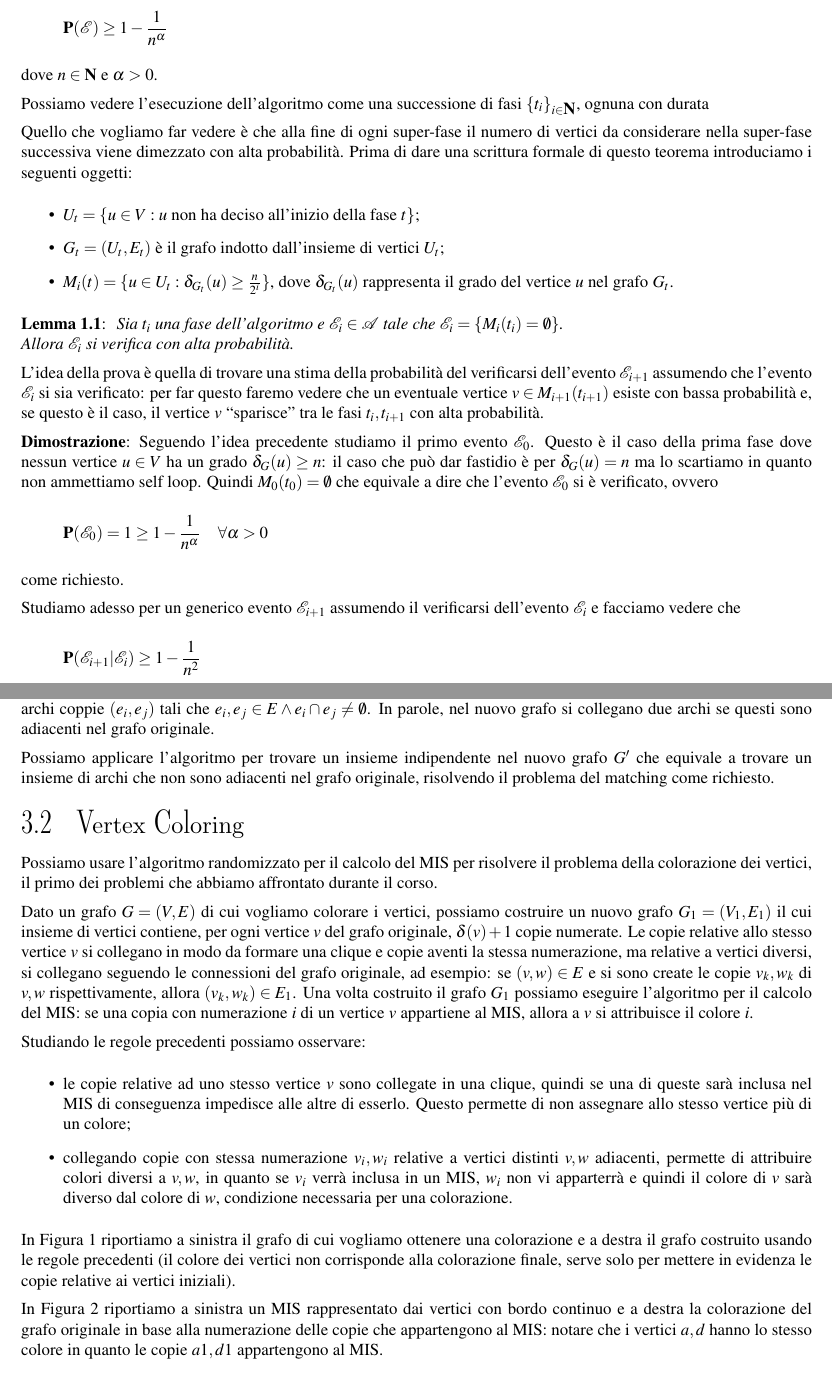
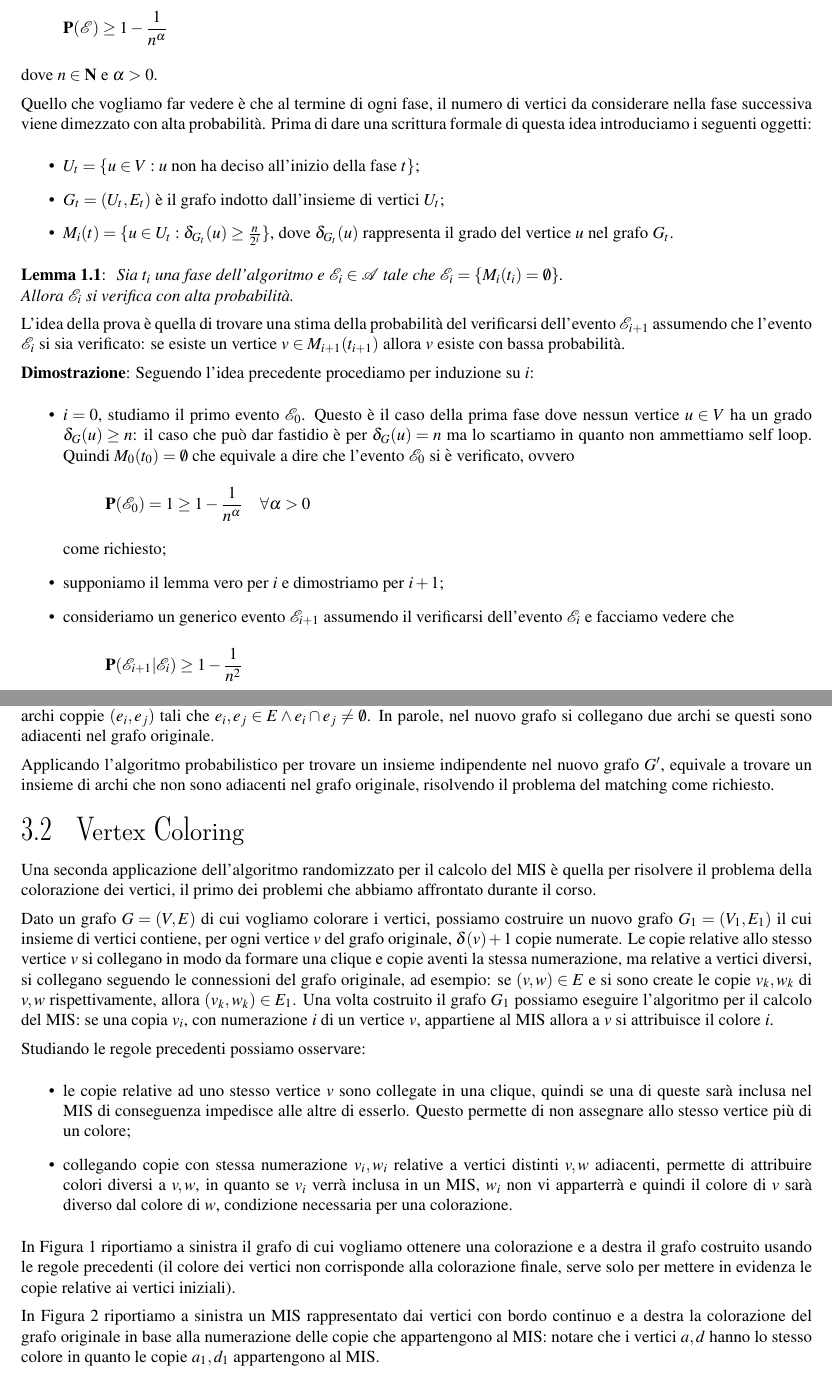
Before and after one commit to massimo-nocentini/sistemi-distribuiti-reti-calcolatori, a LaTeX document (lecture.tex): two parts of pages 1 and 4 of 4, joined at a grey line, cut so that both start at the same text. Compiled offline with LaTeX, dvips and Ghostscript.

Commit message:
Finished lecture on MIS analysis.

```diff
--- a/lecture.tex
+++ b/lecture.tex
@@ -33,14 +33,11 @@ con alta probabilit\`a} se
 dove $n \in \N$ e $\alpha > 0$.
 \end{defn}
 
-Possiamo vedere l'esecuzione dell'algoritmo come una successione di fasi
-$\lbrace t_i \rbrace_{i \in \N}$, ognuna con durata
 
-% dare la definizione di superfase.
-Quello che vogliamo far vedere \`e che alla fine di ogni super-fase il
-numero di vertici da considerare nella super-fase successiva viene
-dimezzato con alta probabilit\`a. Prima di dare una scrittura formale di questo
-teorema introduciamo i seguenti oggetti:
+Quello che vogliamo far vedere \`e che al termine di ogni fase, il
+numero di vertici da considerare nella fase successiva viene
+dimezzato con alta probabilit\`a. Prima di dare una scrittura formale di
+questa idea introduciamo i seguenti oggetti:
 \begin{itemize}
     \item $U_t = \lbrace u \in V : u \text{ non ha deciso all'inizio della
         fase } t \rbrace$;
@@ -57,16 +54,16 @@ teorema introduciamo i seguenti oggetti:
     Allora $\mathcal{E}_i$ si verifica con alta probabilit\`a.
 \end{lemma}
 
-
     L'idea della prova \`e quella di trovare una stima della probabilit\`a
     del verificarsi dell'evento $\mathcal{E}_{i+1}$ assumendo che l'evento
-    $\mathcal{E}_{i}$ si sia verificato: per far questo faremo vedere che
-    un eventuale vertice $v \in M_{i+1}(t_{i+1})$ esiste con bassa
-    probabilit\`a e, se questo \`e il caso, il vertice $v$ ``sparisce''
-    tra le fasi $t_i, t_{i+1}$ con alta probabilit\`a.
+    $\mathcal{E}_{i}$ si sia verificato: se esiste un vertice
+    $v \in M_{i+1}(t_{i+1})$ allora $v$ esiste con bassa
+    probabilit\`a.
 
 \begin{proof}
-    Seguendo l'idea precedente studiamo il primo evento $\mathcal{E}_0$. Questo
+Seguendo l'idea precedente procediamo per induzione su $i$:
+\begin{itemize}
+    \item $i = 0$, studiamo il primo evento $\mathcal{E}_0$. Questo
     \`e il caso della prima fase dove nessun vertice $u \in V$ ha un grado
     $\delta_G(u) \geq n$: il caso che pu\`o dar fastidio \`e per
     $\delta_G(u) = n$ ma lo scartiamo in quanto non ammettiamo self loop.
@@ -76,9 +73,11 @@ teorema introduciamo i seguenti oggetti:
         \mathbf{P} (\mathcal{E}_0) = 1 \geq 1 - \frac{1}{n^\alpha} \quad
         \forall \alpha > 0
     \end{displaymath}
-     come richiesto.
+     come richiesto;
 
-    Studiamo adesso per un generico evento $\mathcal{E}_{i+1}$ assumendo il
+    \item supponiamo il lemma vero per $i$ e dimostriamo per $i+1$;
+
+    \item consideriamo un generico evento $\mathcal{E}_{i+1}$ assumendo il
     verificarsi dell'evento $\mathcal{E}_{i}$ e facciamo vedere che
     \begin{displaymath}
         \mathbf{P}(\mathcal{E}_{i+1} | \mathcal{E}_{i}) \geq 1 - \frac{1}{n^2}
@@ -286,12 +286,14 @@ gli archi di $G$ e per archi coppie $(e_i, e_j)$ tali che $e_i, e_j \in E
 \wedge e_i \cap e_j \not = \emptyset$. In parole, nel nuovo grafo si collegano
 due archi se questi sono adiacenti nel grafo originale.
 
-Possiamo applicare l'algoritmo per trovare un insieme indipendente nel nuovo
-grafo $G'$ che equivale a trovare un insieme di archi che non sono adiacenti nel
+Applicando l'algoritmo probabilistico per trovare un insieme indipendente
+nel nuovo grafo $G'$, equivale a trovare un insieme di archi che non sono
+adiacenti nel
 grafo originale, risolvendo il problema del matching come richiesto.
 
 \subsection{Vertex Coloring}
-Possiamo usare l'algoritmo randomizzato per il calcolo del MIS per risolvere
+Una seconda applicazione dell'algoritmo randomizzato per il calcolo
+del MIS \`e quella per risolvere
 il problema della colorazione dei vertici, il primo dei problemi che
 abbiamo affrontato durante il corso.
 
@@ -308,8 +310,8 @@ connessioni del grafo originale, ad esempio: se $(v,w) \in E$ e si
 sono create le copie $v_k,w_k$ di $v,w$ rispettivamente,
 allora $(v_k,w_k) \in E_1$.
 Una volta costruito il grafo $G_1$ possiamo eseguire l'algoritmo per
-il calcolo del MIS: se una copia con numerazione $i$ di un vertice $v$
-appartiene al MIS, allora a $v$ si attribuisce il colore $i$.
+il calcolo del MIS: se una copia $v_i$, con numerazione $i$ di un vertice $v$,
+appartiene al MIS allora a $v$ si attribuisce il colore $i$.
 
 Studiando le regole precedenti possiamo osservare:
 \begin{itemize}
@@ -344,5 +346,5 @@ In Figura \ref{figura:MIS-coloring} riportiamo a sinistra un MIS
 rappresentato dai vertici con bordo continuo e a destra la colorazione
 del grafo originale in base alla numerazione delle copie che appartengono
 al MIS: notare che i vertici $a,d$ hanno lo stesso colore in quanto le copie
-$a1, d1$ appartengono al MIS.
+$a_1, d_1$ appartengono al MIS.
 \begin{figure}
```
Also changed, not shown: lecture.tex (13 more changed lines), 2 other files.
